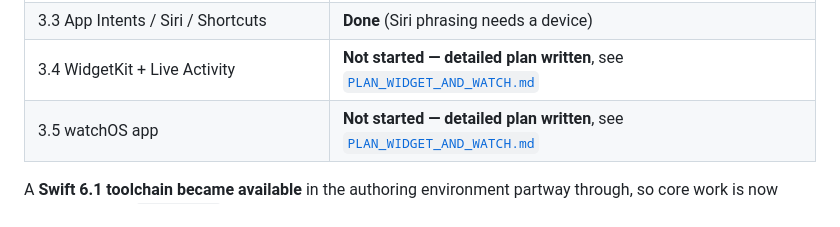
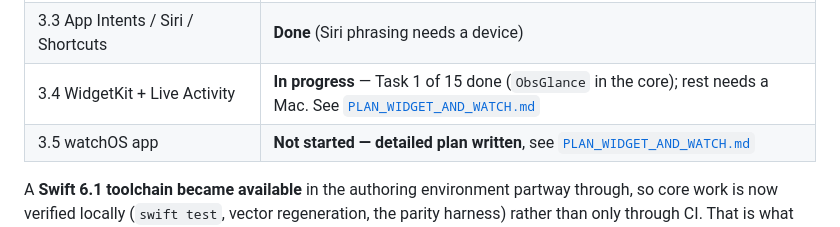
Before and after one commit to domalhambra/badwater-ignition, a Markdown page: docs/IMPLEMENTATION_PLAN.md, the part around the change. Drawn GitHub-style.

```diff
--- a/docs/IMPLEMENTATION_PLAN.md
+++ b/docs/IMPLEMENTATION_PLAN.md
@@ -24,7 +24,7 @@ done in a cloud session or needs a Mac.
 | 3.1 Haptics | **Done** |
 | 3.2 Obs cadence notifications | **Done** (delivery needs a device) |
 | 3.3 App Intents / Siri / Shortcuts | **Done** (Siri phrasing needs a device) |
-| 3.4 WidgetKit + Live Activity | **Not started — detailed plan written**, see [`PLAN_WIDGET_AND_WATCH.md`](PLAN_WIDGET_AND_WATCH.md) |
+| 3.4 WidgetKit + Live Activity | **In progress** — Task 1 of 15 done (`ObsGlance` in the core); rest needs a Mac. See [`PLAN_WIDGET_AND_WATCH.md`](PLAN_WIDGET_AND_WATCH.md) |
 | 3.5 watchOS app | **Not started — detailed plan written**, see [`PLAN_WIDGET_AND_WATCH.md`](PLAN_WIDGET_AND_WATCH.md) |
 
 A **Swift 6.1 toolchain became available** in the authoring environment partway
```
Also changed, not shown: docs/PLAN_WIDGET_AND_WATCH.md (+63 -4 lines).
